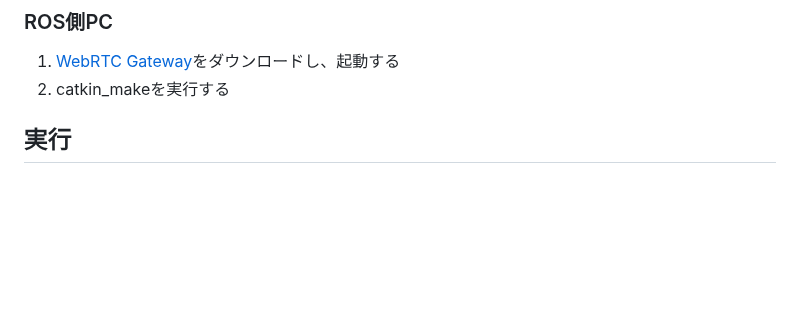
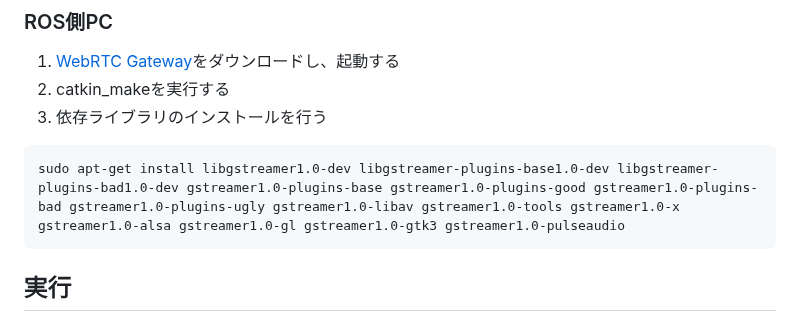
Before and after one commit to ntt-t3/skyway_for_ros_examples, a Markdown page: README.md, the part around the change. GitHub-like rendering; blank space fills up the shorter version.

Commit message:
依存ライブラリの情報を追記

````diff
--- a/README.md
+++ b/README.md
@@ -24,6 +24,10 @@ SkyWay for ROSを利用し、ROSをインストールしたロボット用PC(以
 ### ROS側PC
 1. [WebRTC Gateway](https://github.com/skyway/skyway-webrtc-gateway/releases/tag/0.4.1)をダウンロードし、起動する
 2. catkin_makeを実行する
+3. 依存ライブラリのインストールを行う
+```
+sudo apt-get install libgstreamer1.0-dev libgstreamer-plugins-base1.0-dev libgstreamer-plugins-bad1.0-dev gstreamer1.0-plugins-base gstreamer1.0-plugins-good gstreamer1.0-plugins-bad gstreamer1.0-plugins-ugly gstreamer1.0-libav gstreamer1.0-tools gstreamer1.0-x gstreamer1.0-alsa gstreamer1.0-gl gstreamer1.0-gtk3 gstreamer1.0-pulseaudio
+```
 
 ## 実行
 ### ROS側PCからWeb側PCへの接続
````
